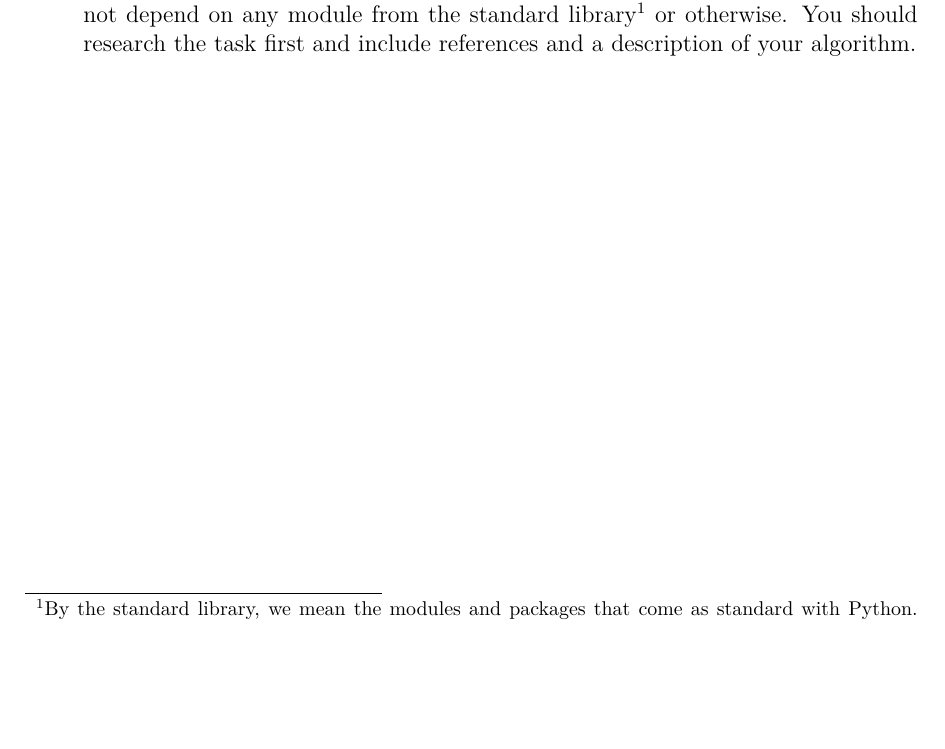
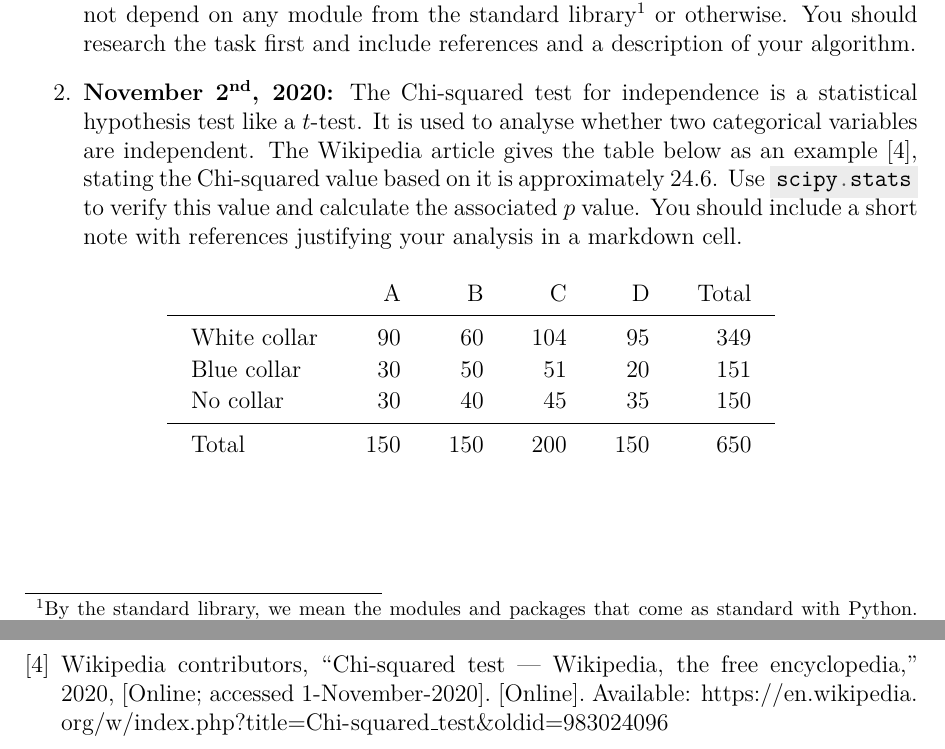
Before and after one commit to ianmcloughlin/2020A-ems-tasks, a LaTeX document (assessment.tex): part of page 1 of 2 before the commit and two parts of pages 1 and 3 of 3 after it, the two joined at a grey line, cut so that both start at the same text, the shorter picture padded with empty space. Compiled offline with pdfLaTeX; a missing bibliography style is replaced by a similar one.

Commit message:
Second task

```diff
--- a/assessment.tex
+++ b/assessment.tex
@@ -109,6 +109,28 @@
         Write a Python function called \mintinline{python}{sqrt2} that calculates and prints to the screen the square root of 2 to 100 decimal places.
         Your code should not depend on any module from the standard library\footnote{By the standard library, we mean the modules and packages that come as standard with Python. Anything built-in that can be used without an \mintinline{python}{import} statement can be used.} or otherwise.
         You should research the task first and include references and a description of your algorithm.
+        \item
+        \textbf{November 2\textsuperscript{nd}, 2020:}
+        The Chi-squared test for independence is a statistical hypothesis test like a $t$-test.
+        It is used to analyse whether two categorical variables are independent.
+        The Wikipedia article gives the table below as an example~\cite{wikichisquare}, stating the Chi-squared value based on it is approximately $24.6$.
+        Use \mintinline{python}{scipy.stats} to verify this value and calculate the associated $p$ value.
+        You should include a short note with references justifying your analysis in a markdown cell.
+
+        \begin{table}[H]
+          \setlength{\tabcolsep}{12pt}
+          \renewcommand{\arraystretch}{1.1}
+          \centering
+          \begin{tabular}{lrrrrr}
+            & A & B & C& D & Total \\
+            \midrule
+            White collar & 90 & 60 & 104 & 95 & 349 \\
+            Blue collar & 30 & 50 & 51 & 20 & 151 \\
+            No collar & 30 & 40 & 45 & 35 & 150 \\
+            \midrule
+            Total & 150 & 150 & 200 & 150 & 650
+          \end{tabular}
+        \end{table}
     \end{enumerate}
 
   \newpage
```
Also changed, not shown: bibliography.bib (+8 -0 lines), assessment.pdf.
